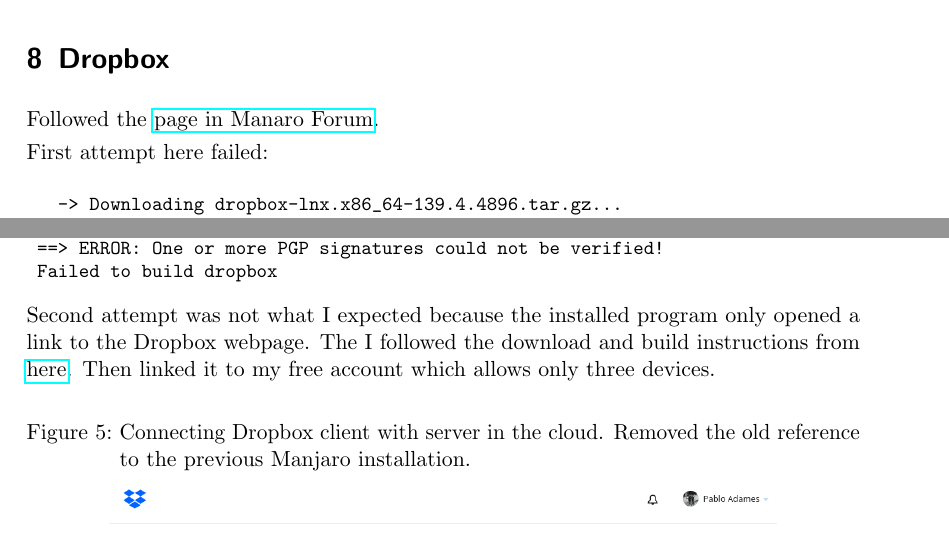
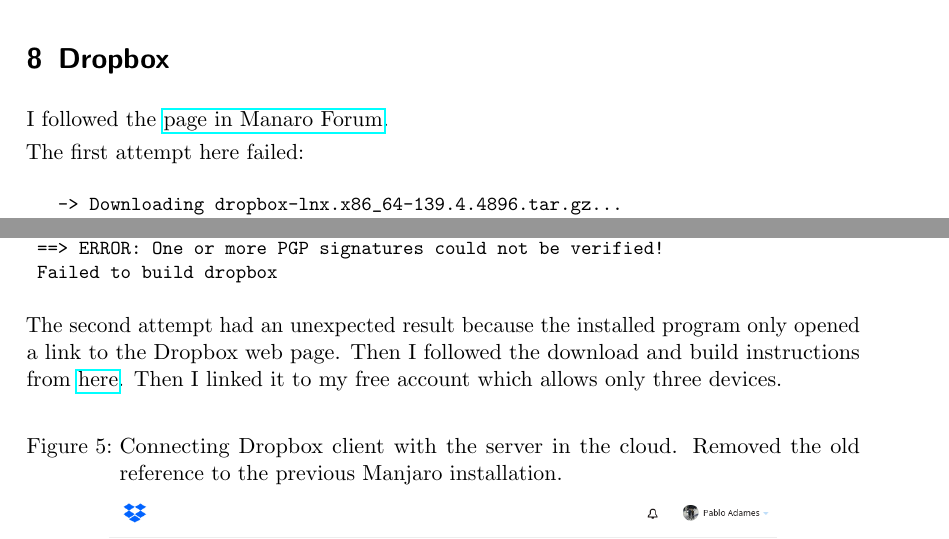
Before and after one commit to padames/manjaro-log, a LaTeX paper (Manjaro_Installations.tex): two parts of pages 7 and 8 of 9, joined at a grey line, cut so that both start at the same text. Compiled offline with pdfLaTeX.

Commit message:
Update on Overleaf.

```diff
--- a/Manjaro_Installations.tex
+++ b/Manjaro_Installations.tex
@@ -306,9 +306,9 @@
 
 \section{Dropbox}
 
-Followed the \href{https://forum.manjaro.org/t/dropbox-install-new-to-manjaro/9576/5}{page in Manaro Forum}.
+I followed the \href{https://forum.manjaro.org/t/dropbox-install-new-to-manjaro/9576/5}{page in Manaro Forum}.
 
-First attempt here failed:
+The first attempt here failed:
 \begin{small}
 \begin{verbatim}
 	  -> Downloading dropbox-lnx.x86_64-139.4.4896.tar.gz...
@@ -352,13 +352,13 @@
 \end{verbatim}
 \end{small}
 
-Second attempt was not what I expected because the installed program only opened a link to the Dropbox webpage.
-The I followed the download and build instructions from \href{https://help.dropbox.com/installs-integrations/desktop/linux-commands}{here}.
-Then linked it to my free account which allows only three devices.
+The second attempt had an unexpected result because the installed program only opened a link to the Dropbox web page.
+Then I followed the download and build instructions from \href{https://help.dropbox.com/installs-integrations/desktop/linux-commands}{here}.
+Then I linked it to my free account which allows only three devices.
 
 \begin{figure}[!htb]
 	\centering
-	\caption{Connecting Dropbox client with server in the cloud. Removed the old reference to the previous Manjaro installation.}
+	\caption{Connecting Dropbox client with the server in the cloud. Removed the old reference to the previous Manjaro installation.}
 	\includegraphics[width=0.8\textwidth]{Images/DropBoxSetUp.png}
 \end{figure}
 
```
Also changed, not shown: Manjaro_Installations.tex (22 more changed lines).
